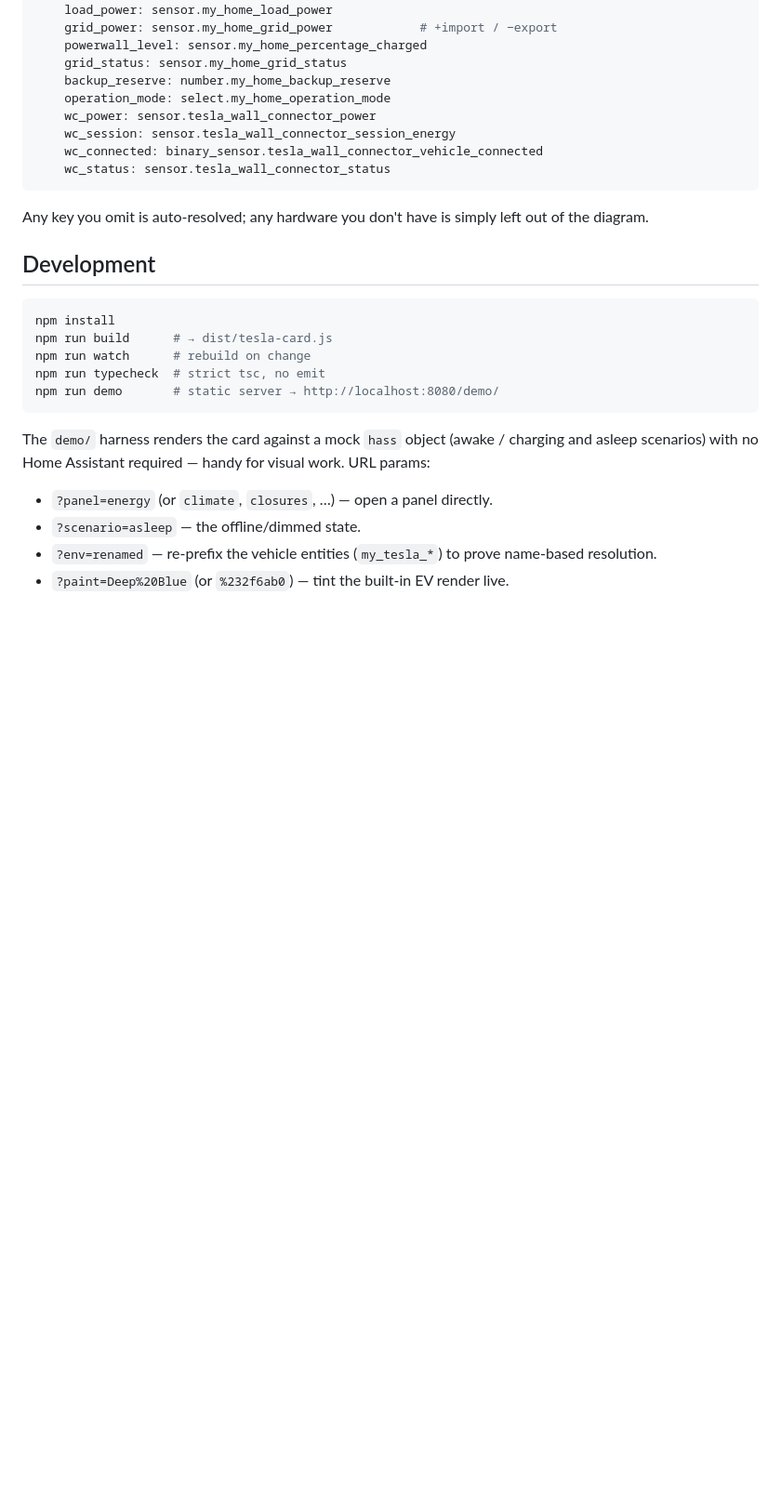
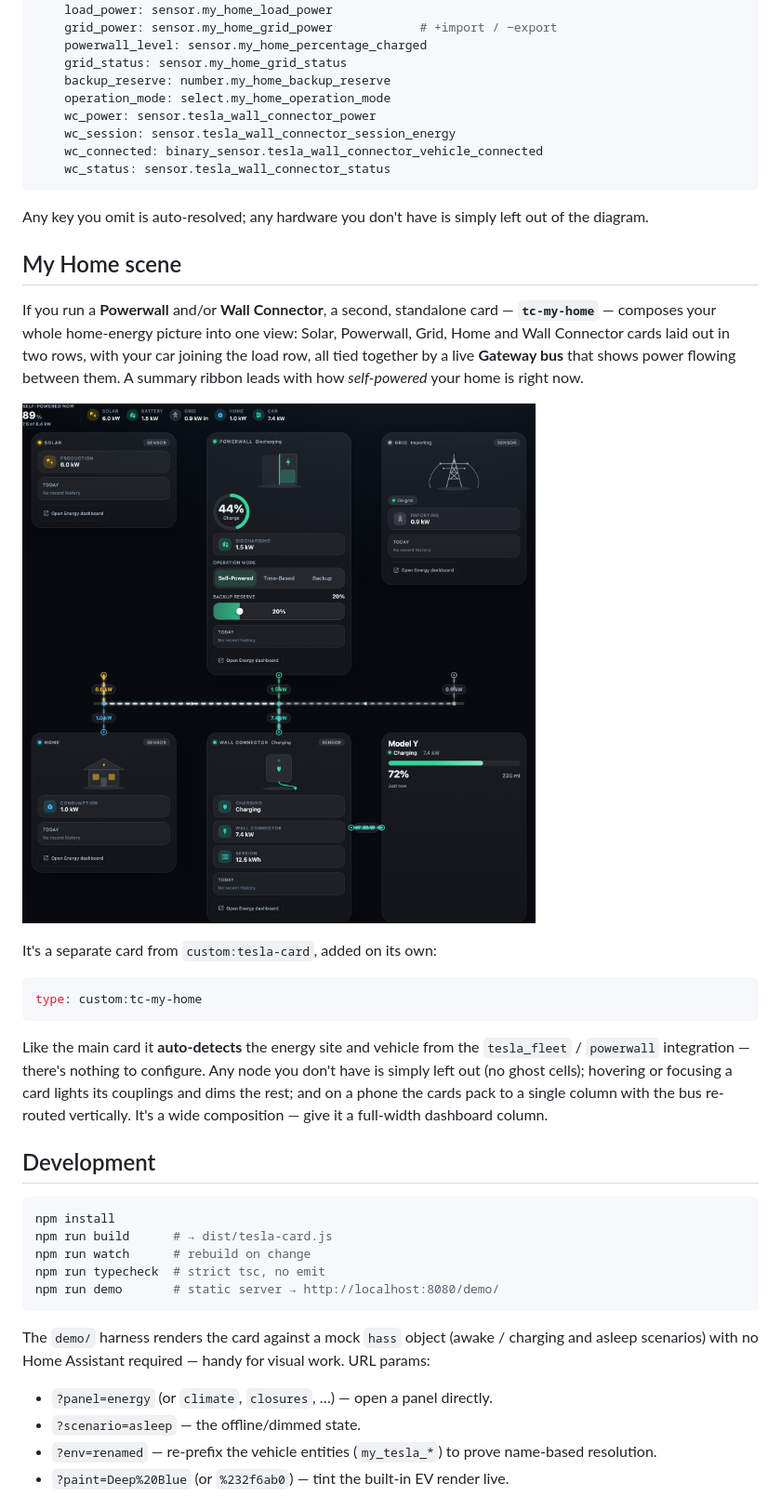
Before and after one commit to mlmeehan/tesla-card, a Markdown page: README.md, the part around one of its changes. Shown at 93% size. GitHub-like rendering; pictures changed too: docs/screenshot-my-home.png (added); blank space fills up the shorter version.

````diff
--- a/README.md
+++ b/README.md
@@ -257,6 +250,30 @@ energy:
 Any key you omit is auto-resolved; any hardware you don't have is simply left
 out of the diagram.
 
+## My Home scene
+
+If you run a **Powerwall** and/or **Wall Connector**, a second, standalone card —
+**`tc-my-home`** — composes your whole home-energy picture into one view: Solar,
+Powerwall, Grid, Home and Wall Connector cards laid out in two rows, with your car
+joining the load row, all tied together by a live **Gateway bus** that shows power
+flowing between them. A summary ribbon leads with how *self-powered* your home is
+right now.
+
+![My Home scene](docs/screenshot-my-home.png)
+
+It's a separate card from `custom:tesla-card`, added on its own:
+
+```yaml
+type: custom:tc-my-home
+```
+
+Like the main card it **auto-detects** the energy site and vehicle from the
+`tesla_fleet` / `powerwall` integration — there's nothing to configure. Any node
+you don't have is simply left out (no ghost cells); hovering or focusing a card
+lights its couplings and dims the rest; and on a phone the cards pack to a single
+column with the bus re-routed vertically. It's a wide composition — give it a
+full-width dashboard column.
+
 ## Development
 
 ```bash
````
Also changed, not shown: other parts of README.md (+38 -45 lines), docs/screenshot-energy.png (added).
